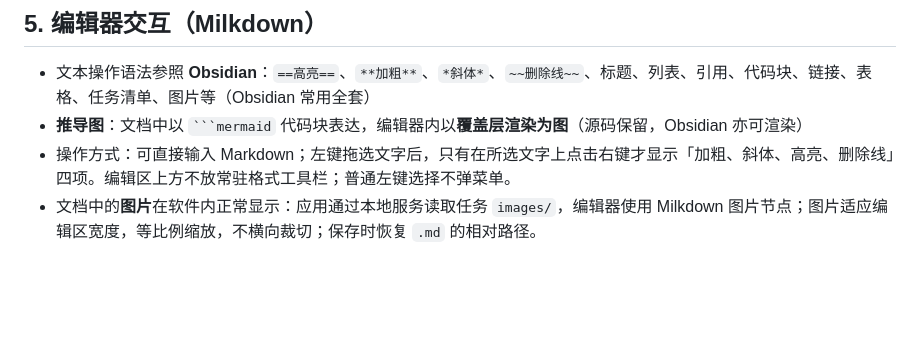
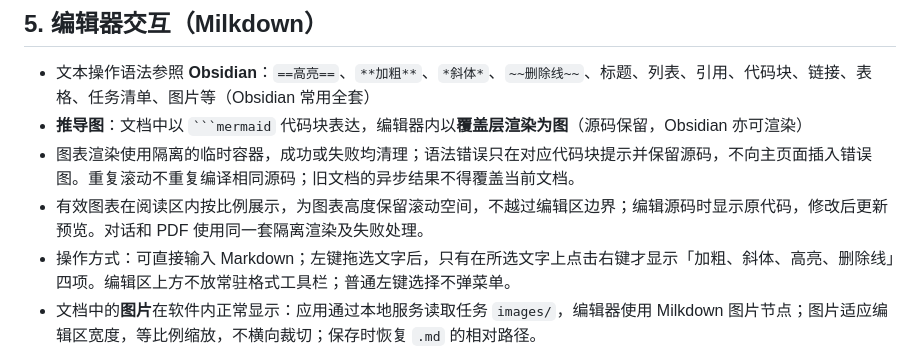
Before and after one commit to sapluka/LearningDex, a Markdown page: FRONTEND.md, the part around the change. Drawn GitHub-style; blank space fills up the shorter version.

Commit message:
define isolated diagram rendering and local error handling

`````diff
--- a/FRONTEND.md
+++ b/FRONTEND.md
@@ -64,6 +64,8 @@
 
 - 文本操作语法参照 **Obsidian**：`==高亮==`、`**加粗**`、`*斜体*`、`~~删除线~~`、标题、列表、引用、代码块、链接、表格、任务清单、图片等（Obsidian 常用全套）
 - **推导图**：文档中以 ```` ```mermaid ```` 代码块表达，编辑器内以**覆盖层渲染为图**（源码保留，Obsidian 亦可渲染）
+- 图表渲染使用隔离的临时容器，成功或失败均清理；语法错误只在对应代码块提示并保留源码，不向主页面插入错误图。重复滚动不重复编译相同源码；旧文档的异步结果不得覆盖当前文档。
+- 有效图表在阅读区内按比例展示，为图表高度保留滚动空间，不越过编辑区边界；编辑源码时显示原代码，修改后更新预览。对话和 PDF 使用同一套隔离渲染及失败处理。
 - 操作方式：可直接输入 Markdown；左键拖选文字后，只有在所选文字上点击右键才显示「加粗、斜体、高亮、删除线」四项。编辑区上方不放常驻格式工具栏；普通左键选择不弹菜单。
 - 文档中的**图片**在软件内正常显示：应用通过本地服务读取任务 `images/`，编辑器使用 Milkdown 图片节点；图片适应编辑区宽度，等比例缩放，不横向裁切；保存时恢复 `.md` 的相对路径。
 - 数学公式在编辑区以覆盖层显示 KaTeX，保留 `$...$` / `$$...$$` 源码以供编辑和导出。
`````
Also changed, not shown: REQUIREMENTS.md (+2 -0 lines).
